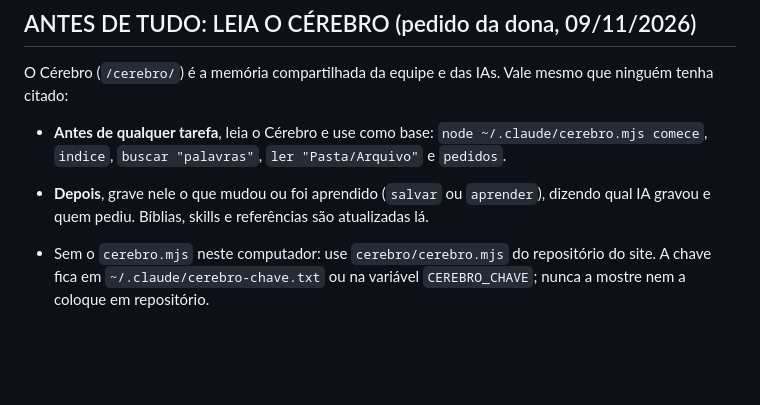
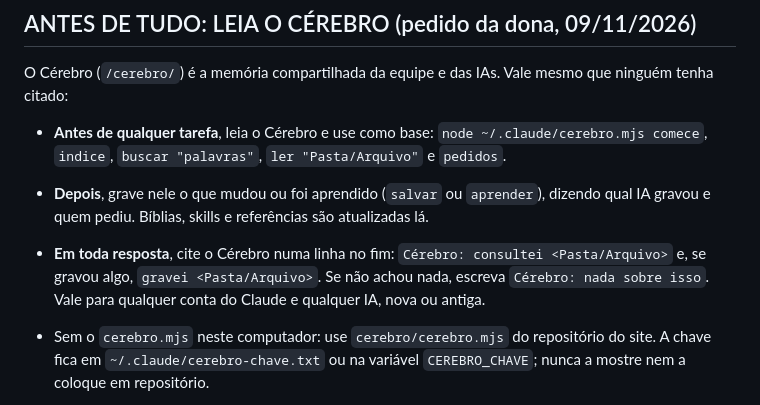
Before and after one commit to problemsbloxcreate-lab/editor, a Markdown page: CLAUDE.md, the part around the change. Drawn GitHub-style; blank space fills up the shorter version.

Commit message:
Cérebro: citar nas respostas, em qualquer conta
Co-Authored-By: Claude Opus 5.5 <noreply@anthropic.com>

```diff
--- a/CLAUDE.md
+++ b/CLAUDE.md
@@ -3,6 +3,7 @@
 O Cérebro (`/cerebro/`) é a memória compartilhada da equipe e das IAs. Vale mesmo que ninguém tenha citado:
 - **Antes de qualquer tarefa**, leia o Cérebro e use como base: `node ~/.claude/cerebro.mjs comece`, `indice`, `buscar "palavras"`, `ler "Pasta/Arquivo"` e `pedidos`.
 - **Depois**, grave nele o que mudou ou foi aprendido (`salvar` ou `aprender`), dizendo qual IA gravou e quem pediu. Bíblias, skills e referências são atualizadas lá.
+- **Em toda resposta**, cite o Cérebro numa linha no fim: `Cérebro: consultei <Pasta/Arquivo>` e, se gravou algo, `gravei <Pasta/Arquivo>`. Se não achou nada, escreva `Cérebro: nada sobre isso`. Vale para qualquer conta do Claude e qualquer IA, nova ou antiga.
 - Sem o `cerebro.mjs` neste computador: use `cerebro/cerebro.mjs` do repositório do site. A chave fica em `~/.claude/cerebro-chave.txt` ou na variável `CEREBRO_CHAVE`; nunca a mostre nem a coloque em repositório.
 
 - Português. Nunca chaves, senhas ou e-mails no código. Sons e texturas da Mojang nunca no repositório.
```
